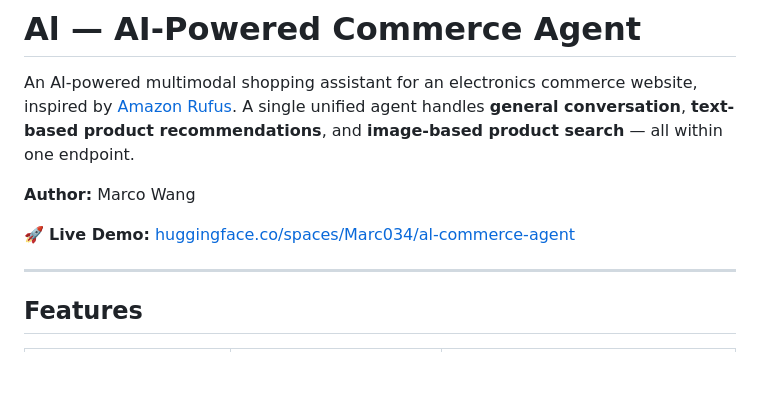
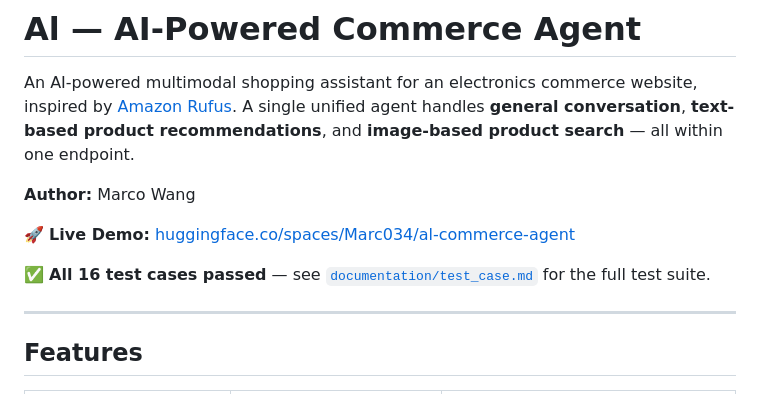
Before and after one commit to M4RC034/AI_Agent_for_Commerce_Website, a Markdown page: README.md, the part around the change. GitHub-like rendering; blank space fills up the shorter version.

```diff
--- a/README.md
+++ b/README.md
@@ -5,6 +5,8 @@ An AI-powered multimodal shopping assistant for an electronics commerce website,
 **Author:** Marco Wang
 
 🚀 **Live Demo:** [huggingface.co/spaces/Marc034/al-commerce-agent](https://huggingface.co/spaces/Marc034/al-commerce-agent)
+
+✅ **All 16 test cases passed** — see [`documentation/test_case.md`](documentation/test_case.md) for the full test suite.
 
 ---
 
```
